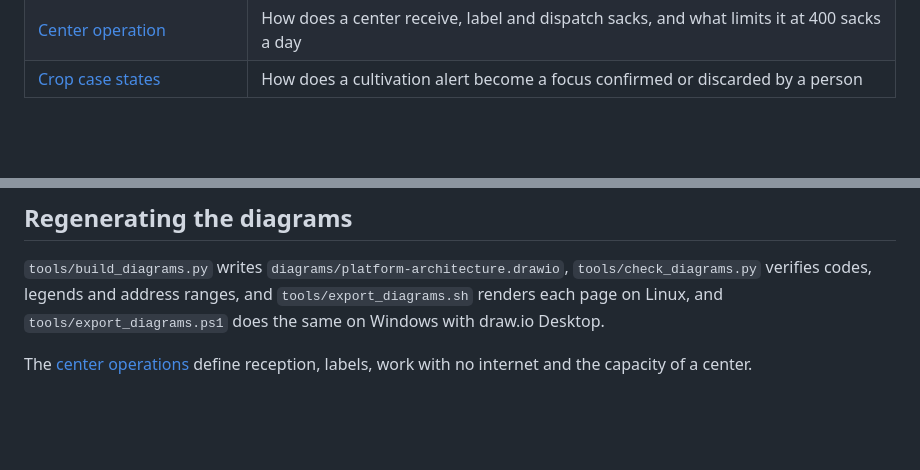
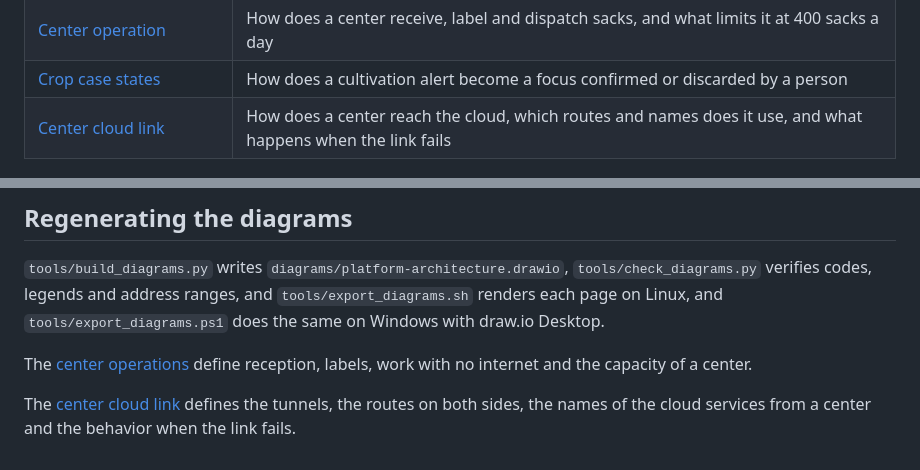
Before and after one commit to aromapacifico-devops/aromapacifico-devops-docs, a Markdown page: docs/architecture/README.md, 2 parts joined by grey strips. Drawn GitHub-style; blank space fills up the shorter version.

Commit message:
docs(architecture): add the center cloud link diagram page
Page 16 with its export and the checks for 17 pages. Refs #16

```diff
--- a/docs/architecture/README.md
+++ b/docs/architecture/README.md
@@ -19,6 +19,7 @@ Read [Platform overview](overview.md) first. It explains the complete platform,
 | [Lot geometry lifecycle](diagrams/12-lot-geometry-lifecycle.drawio.png) | Which states can a lot polygon pass through, and which strips keep spraying away |
 | [Center operation](diagrams/13-center-operation.drawio.png) | How does a center receive, label and dispatch sacks, and what limits it at 400 sacks a day |
 | [Crop case states](diagrams/14-crop-case-states.drawio.png) | How does a cultivation alert become a focus confirmed or discarded by a person |
+| [Center cloud link](diagrams/16-center-cloud-link.drawio.png) | How does a center reach the cloud, which routes and names does it use, and what happens when the link fails |
 
 ![Target platform on AWS](diagrams/00-platform-overview.drawio.png)
 
@@ -44,3 +45,5 @@ The [planning workbook](../planning/Planeacion_Integral_AromaPacifico_2026client
 `tools/build_diagrams.py` writes `diagrams/platform-architecture.drawio`, `tools/check_diagrams.py` verifies codes, legends and address ranges, and `tools/export_diagrams.sh` renders each page on Linux, and `tools/export_diagrams.ps1` does the same on Windows with draw.io Desktop.
 
 The [center operations](../network/collection-center-operations.md) define reception, labels, work with no internet and the capacity of a center.
+
+The [center cloud link](../network/center-cloud-link.md) defines the tunnels, the routes on both sides, the names of the cloud services from a center and the behavior when the link fails.
```
Also changed, not shown: docs/architecture/diagrams/16-center-cloud-link.drawio.png (added), 5 other files.
